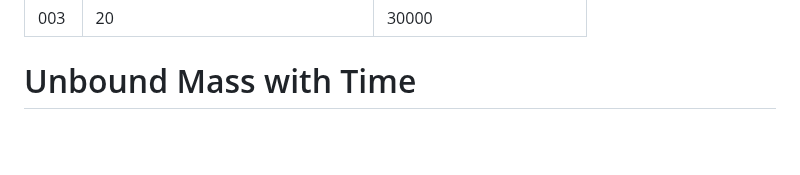
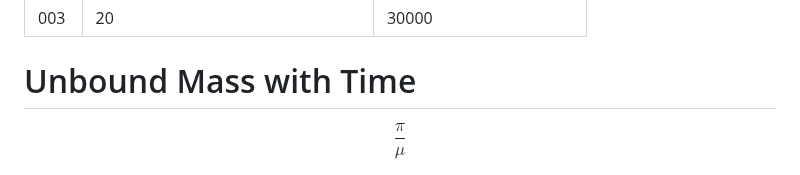
Before and after one commit to Deepanshow/Deepanshow.github.io, a Markdown page: README.md, the part around the change. Rendered like a GitHub page; blank space fills up the shorter version.

```diff
--- a/README.md
+++ b/README.md
@@ -20,7 +20,7 @@ The following table shows the details of the simulation runs conducted in this p
 
 
 # Unbound Mass with Time
-
+$$\frac{\pi}{\mu}$$
 <p align="center">
 <img src="/Plots/Total Unbound Mass.png" alt="Total Unbound Mass" align="center">
 <p>
```
